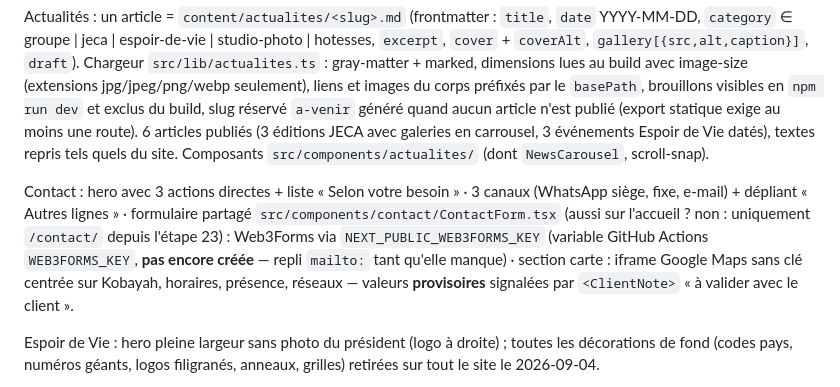
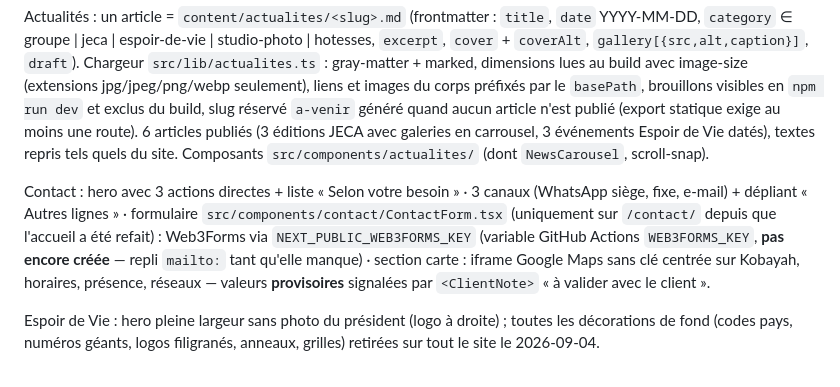
Before and after one commit to Gaslandie/groupe-baruck, a Markdown page: docs/passation.md, the part around the change. Drawn GitHub-style.

Commit message:
docs: clarify contact form location in handover notes
Co-Authored-By: Claude Opus 5 (1M context) <noreply@anthropic.com>

```diff
--- a/docs/passation.md
+++ b/docs/passation.md
@@ -28,7 +28,7 @@ Accueil : hero (portrait du PDG + carrousel 3 diapositives, allégé : plus de b
 
 Actualités : un article = `content/actualites/<slug>.md` (frontmatter : `title`, `date` YYYY-MM-DD, `category` ∈ groupe | jeca | espoir-de-vie | studio-photo | hotesses, `excerpt`, `cover` + `coverAlt`, `gallery[{src,alt,caption}]`, `draft`). Chargeur `src/lib/actualites.ts` : gray-matter + marked, dimensions lues au build avec image-size (extensions jpg/jpeg/png/webp seulement), liens et images du corps préfixés par le `basePath`, brouillons visibles en `npm run dev` et exclus du build, slug réservé `a-venir` généré quand aucun article n'est publié (export statique exige au moins une route). 6 articles publiés (3 éditions JECA avec galeries en carrousel, 3 événements Espoir de Vie datés), textes repris tels quels du site. Composants `src/components/actualites/` (dont `NewsCarousel`, scroll-snap).
 
-Contact : hero avec 3 actions directes + liste « Selon votre besoin » · 3 canaux (WhatsApp siège, fixe, e-mail) + dépliant « Autres lignes » · formulaire partagé `src/components/contact/ContactForm.tsx` (aussi sur l'accueil ? non : uniquement `/contact/` depuis l'étape 23) : Web3Forms via `NEXT_PUBLIC_WEB3FORMS_KEY` (variable GitHub Actions `WEB3FORMS_KEY`, **pas encore créée** — repli `mailto:` tant qu'elle manque) · section carte : iframe Google Maps sans clé centrée sur Kobayah, horaires, présence, réseaux — valeurs **provisoires** signalées par `<ClientNote>` « à valider avec le client ».
+Contact : hero avec 3 actions directes + liste « Selon votre besoin » · 3 canaux (WhatsApp siège, fixe, e-mail) + dépliant « Autres lignes » · formulaire `src/components/contact/ContactForm.tsx` (uniquement sur `/contact/` depuis que l'accueil a été refait) : Web3Forms via `NEXT_PUBLIC_WEB3FORMS_KEY` (variable GitHub Actions `WEB3FORMS_KEY`, **pas encore créée** — repli `mailto:` tant qu'elle manque) · section carte : iframe Google Maps sans clé centrée sur Kobayah, horaires, présence, réseaux — valeurs **provisoires** signalées par `<ClientNote>` « à valider avec le client ».
 
 Espoir de Vie : hero pleine largeur sans photo du président (logo à droite) ; toutes les décorations de fond (codes pays, numéros géants, logos filigranés, anneaux, grilles) retirées sur tout le site le 2026-09-04.
 
```
